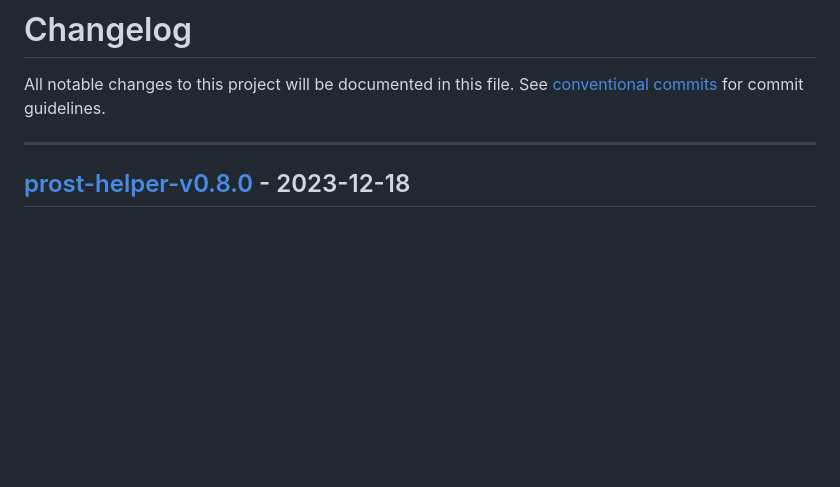
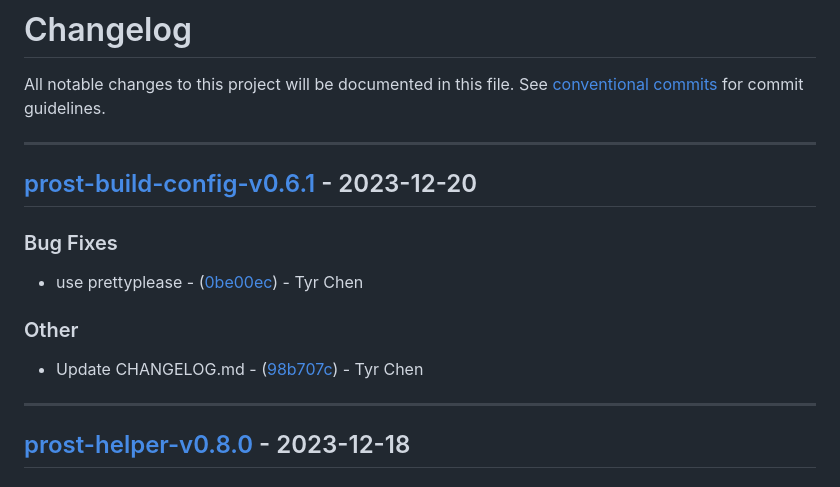
Before and after one commit to tyrchen/prost-helper, a Markdown page: CHANGELOG.md, the part around the change. Rendered like a GitHub page; blank space fills up the shorter version.

```diff
--- a/CHANGELOG.md
+++ b/CHANGELOG.md
@@ -1,6 +1,17 @@
 # Changelog
 
 All notable changes to this project will be documented in this file. See [conventional commits](https://www.conventionalcommits.org/) for commit guidelines.
+
+---
+## [prost-build-config-v0.6.1](https://github.com/tyrchen/prost-helper/compare/prost-helper-v0.8.0..prost-build-config-v0.6.1) - 2023-12-20
+
+### Bug Fixes
+
+- use prettyplease - ([0be00ec](https://github.com/tyrchen/prost-helper/commit/0be00ec5e0a5f938fa612fe2fd1bfe6cab9ad165)) - Tyr Chen
+
+### Other
+
+- Update CHANGELOG.md - ([98b707c](https://github.com/tyrchen/prost-helper/commit/98b707c9d6395d38e691b6d5fb82309cc023af7f)) - Tyr Chen
 
 ---
 ## [prost-helper-v0.8.0](https://github.com/tyrchen/prost-helper/compare/prost-build-config-v0.4.1..prost-helper-v0.8.0) - 2023-12-18
```
